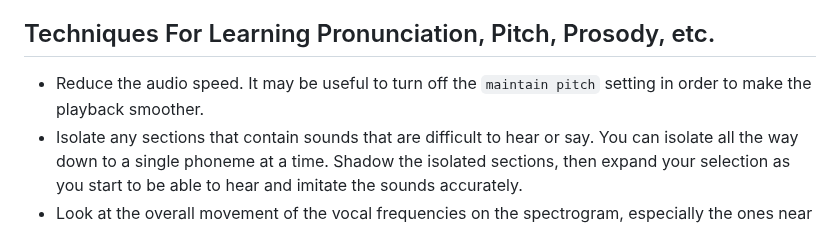
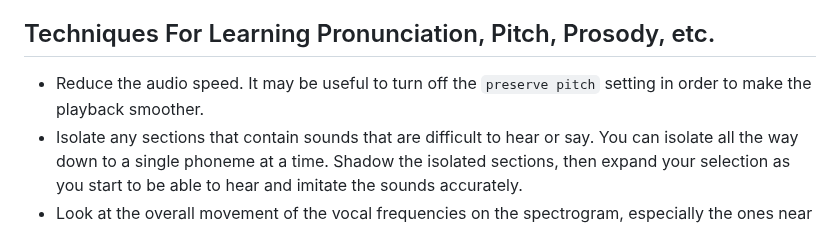
Before and after one commit to genericdave/anki-audio-lab, a Markdown page: README.md, the part around the change. Rendered like a GitHub page.

Commit message:
preserve pitch

```diff
--- a/README.md
+++ b/README.md
@@ -56,7 +56,7 @@ The final configuration should resemble the following JSON structure:
 
 ## Techniques For Learning Pronunciation, Pitch, Prosody, etc.
 
-- Reduce the audio speed. It may be useful to turn off the `maintain pitch` setting in order to make the playback smoother.
+- Reduce the audio speed. It may be useful to turn off the `preserve pitch` setting in order to make the playback smoother.
 - Isolate any sections that contain sounds that are difficult to hear or say. You can isolate all the way down to a single phoneme at a time. Shadow the isolated sections, then expand your selection as you start to be able to hear and imitate the sounds accurately.
 - Look at the overall movement of the vocal frequencies on the spectrogram, especially the ones near the bottom. Which way are they trending? Do the visual rises and falls correspond with the speaker's rises and falls in pitch? Compare and contrast with the waveform, which shows the loudness of the sound, regardless of pitch.
 
```
